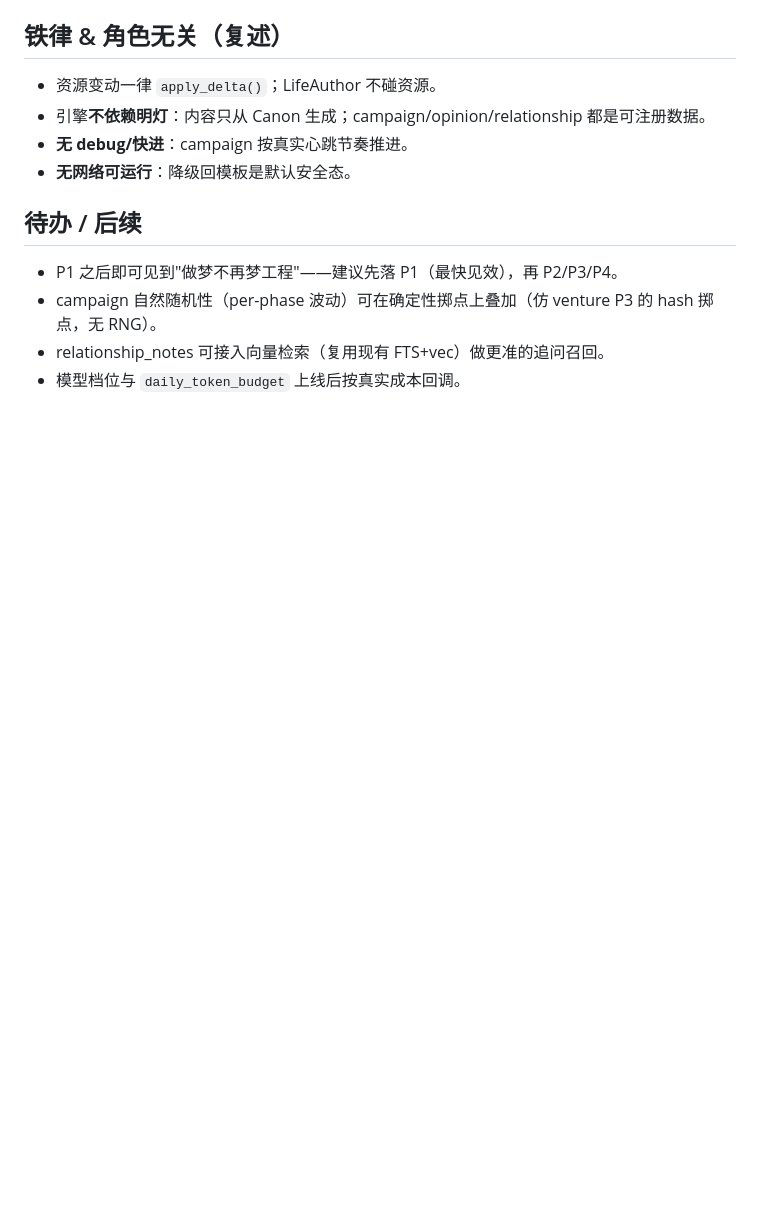
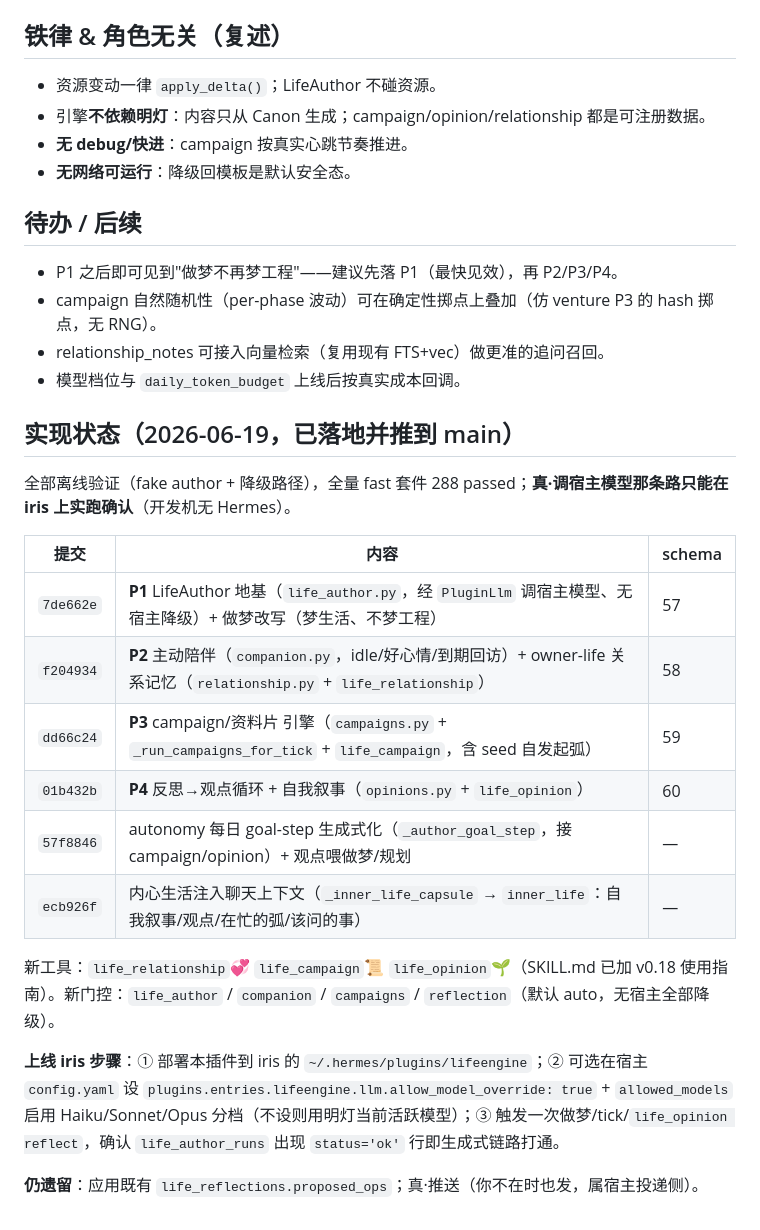
Before and after one commit to Iris526/hermes-life-engine, a Markdown page: docs/lifeengine_total_design_v0_18_0.md, the part around the change. GitHub-like rendering; blank space fills up the shorter version.

```diff
--- a/docs/lifeengine_total_design_v0_18_0.md
+++ b/docs/lifeengine_total_design_v0_18_0.md
@@ -200,3 +200,22 @@ RPG 感最大的杠杆：跨周长弧、阶段升级、自动铺事件。
 - campaign 自然随机性（per-phase 波动）可在确定性掷点上叠加（仿 venture P3 的 hash 掷点，无 RNG）。
 - relationship_notes 可接入向量检索（复用现有 FTS+vec）做更准的追问召回。
 - 模型档位与 `daily_token_budget` 上线后按真实成本回调。
+
+## 实现状态（2026-06-19，已落地并推到 main）
+
+全部离线验证（fake author + 降级路径），全量 fast 套件 288 passed；**真·调宿主模型那条路只能在 iris 上实跑确认**（开发机无 Hermes）。
+
+| 提交 | 内容 | schema |
+|---|---|---|
+| `7de662e` | **P1** LifeAuthor 地基（`life_author.py`，经 `PluginLlm` 调宿主模型、无宿主降级）+ 做梦改写（梦生活、不梦工程） | 57 |
+| `f204934` | **P2** 主动陪伴（`companion.py`，idle/好心情/到期回访）+ owner-life 关系记忆（`relationship.py` + `life_relationship`） | 58 |
+| `dd66c24` | **P3** campaign/资料片 引擎（`campaigns.py` + `_run_campaigns_for_tick` + `life_campaign`，含 seed 自发起弧） | 59 |
+| `01b432b` | **P4** 反思→观点循环 + 自我叙事（`opinions.py` + `life_opinion`） | 60 |
+| `57f8846` | autonomy 每日 goal-step 生成式化（`_author_goal_step`，接 campaign/opinion）+ 观点喂做梦/规划 | — |
+| `ecb926f` | 内心生活注入聊天上下文（`_inner_life_capsule` → `inner_life`：自我叙事/观点/在忙的弧/该问的事） | — |
+
+新工具：`life_relationship`💞 `life_campaign`📜 `life_opinion`🌱（SKILL.md 已加 v0.18 使用指南）。新门控：`life_author` / `companion` / `campaigns` / `reflection`（默认 auto，无宿主全部降级）。
+
+**上线 iris 步骤**：① 部署本插件到 iris 的 `~/.hermes/plugins/lifeengine`；② 可选在宿主 `config.yaml` 设 `plugins.entries.lifeengine.llm.allow_model_override: true` + `allowed_models` 启用 Haiku/Sonnet/Opus 分档（不设则用明灯当前活跃模型）；③ 触发一次做梦/tick/`life_opinion reflect`，确认 `life_author_runs` 出现 `status='ok'` 行即生成式链路打通。
+
+**仍遗留**：应用既有 `life_reflections.proposed_ops`；真·推送（你不在时也发，属宿主投递侧）。
```
Also changed, not shown: skills/lifeengine/SKILL.md (+12 -1 lines).
